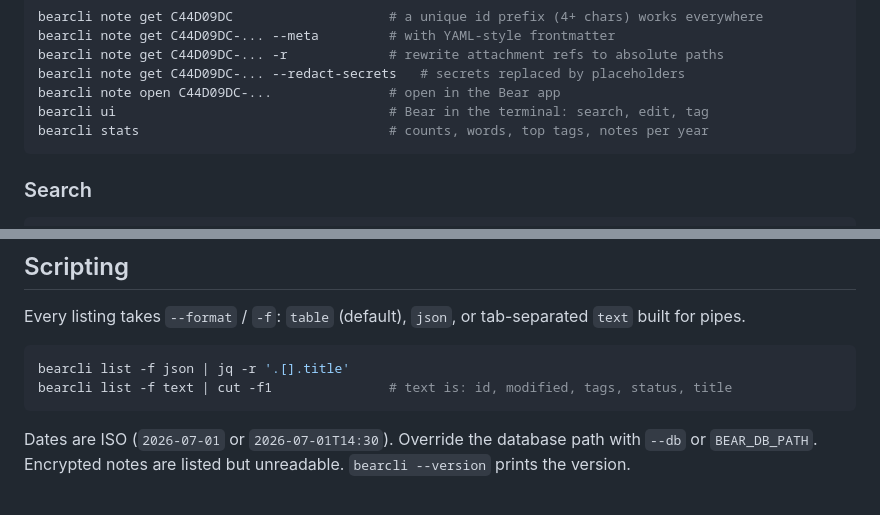
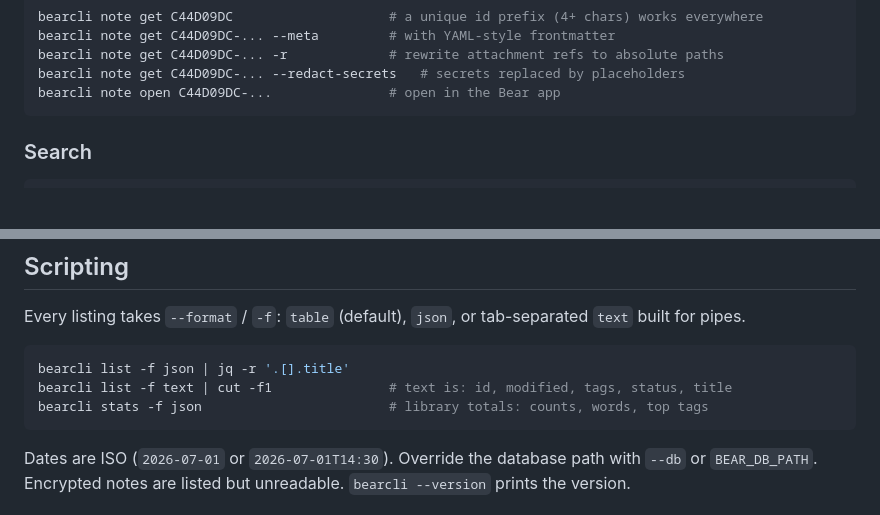
Before and after one commit to michel-tricot/bearcli, a Markdown page: README.md, 2 parts joined by grey strips. GitHub-like rendering; blank space fills up the shorter version.

Commit message:
Browse & read: drop ui and stats lines; stats example moves to Scripting
Co-Authored-By: Claude Fable 5 <noreply@anthropic.com>

````diff
--- a/README.md
+++ b/README.md
@@ -76,8 +76,6 @@ bearcli note get C44D09DC-... --meta         # with YAML-style frontmatter
 bearcli note get C44D09DC-... -r             # rewrite attachment refs to absolute paths
 bearcli note get C44D09DC-... --redact-secrets   # secrets replaced by placeholders
 bearcli note open C44D09DC-...               # open in the Bear app
-bearcli ui                                   # Bear in the terminal: search, edit, tag
-bearcli stats                                # counts, words, top tags, notes per year
 ```
 
 ### Search
@@ -151,6 +149,7 @@ tab-separated `text` built for pipes.
 ```sh
 bearcli list -f json | jq -r '.[].title'
 bearcli list -f text | cut -f1               # text is: id, modified, tags, status, title
+bearcli stats -f json                        # library totals: counts, words, top tags
 ```
 
 Dates are ISO (`2026-07-01` or `2026-07-01T14:30`). Override the database
````
